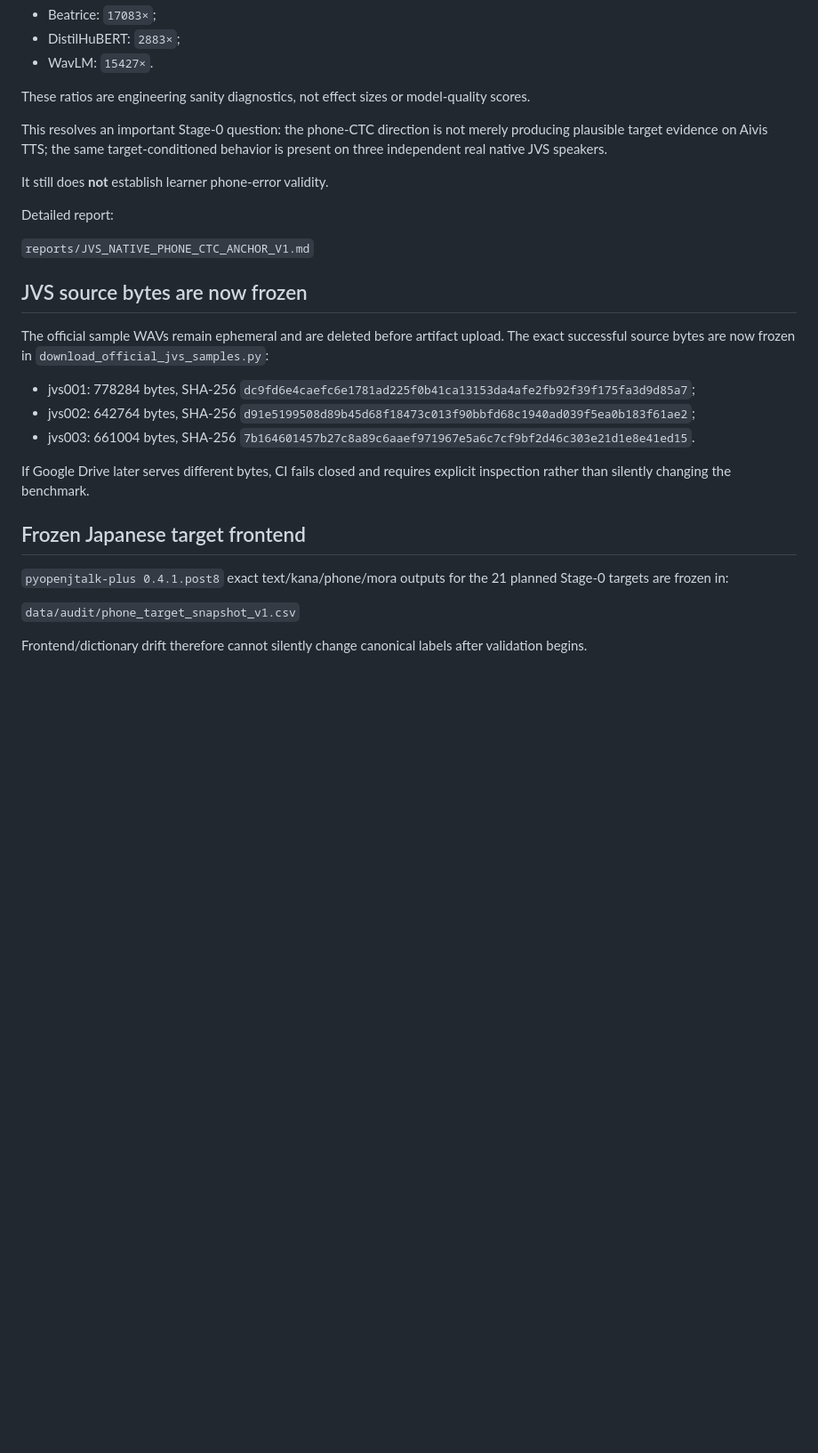
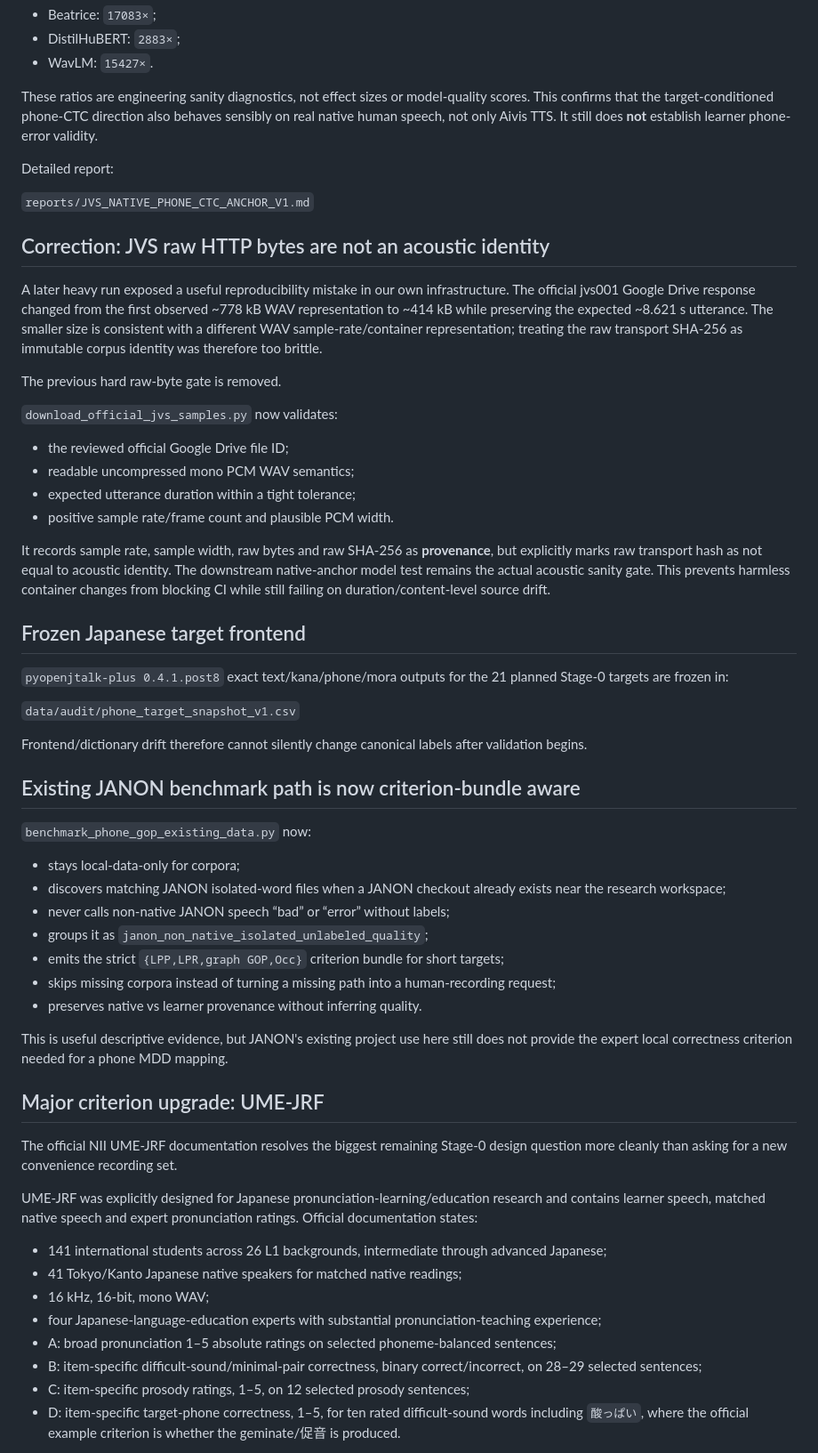
Before and after one commit to kayui-gavo/jp_speech_eval_project, a Markdown page: ver1.3/reports/PHONE_GOP_STAGE0_STATUS_V1.md, the part around one of its changes. Shown at 89% size. GitHub-like rendering; blank space fills up the shorter version.

```diff
--- a/ver1.3/reports/PHONE_GOP_STAGE0_STATUS_V1.md
+++ b/ver1.3/reports/PHONE_GOP_STAGE0_STATUS_V1.md
@@ -147,25 +141,26 @@ Minimum target-order margin versus maximum jvs001 mild-gain delta was approximat
 - DistilHuBERT: `2883×`;
 - WavLM: `15427×`.
 
-These ratios are engineering sanity diagnostics, not effect sizes or model-quality scores.
-
-This resolves an important Stage-0 question: the phone-CTC direction is not merely producing plausible target evidence on Aivis TTS; the same target-conditioned behavior is present on three independent real native JVS speakers.
-
-It still does **not** establish learner phone-error validity.
+These ratios are engineering sanity diagnostics, not effect sizes or model-quality scores. This confirms that the target-conditioned phone-CTC direction also behaves sensibly on real native human speech, not only Aivis TTS. It still does **not** establish learner phone-error validity.
 
 Detailed report:
 
 `reports/JVS_NATIVE_PHONE_CTC_ANCHOR_V1.md`
 
-## JVS source bytes are now frozen
+## Correction: JVS raw HTTP bytes are not an acoustic identity
 
-The official sample WAVs remain ephemeral and are deleted before artifact upload. The exact successful source bytes are now frozen in `download_official_jvs_samples.py`:
+A later heavy run exposed a useful reproducibility mistake in our own infrastructure. The official jvs001 Google Drive response changed from the first observed ~778 kB WAV representation to ~414 kB while preserving the expected ~8.621 s utterance. The smaller size is consistent with a different WAV sample-rate/container representation; treating the raw transport SHA-256 as immutable corpus identity was therefore too brittle.
 
-- jvs001: 778284 bytes, SHA-256 `dc9fd6e4caefc6e1781ad225f0b41ca13153da4afe2fb92f39f175fa3d9d85a7`;
-- jvs002: 642764 bytes, SHA-256 `d91e5199508d89b45d68f18473c013f90bbfd68c1940ad039f5ea0b183f61ae2`;
-- jvs003: 661004 bytes, SHA-256 `7b164601457b27c8a89c6aaef971967e5a6c7cf9bf2d46c303e21d1e8e41ed15`.
+The previous hard raw-byte gate is removed.
 
-If Google Drive later serves different bytes, CI fails closed and requires explicit inspection rather than silently changing the benchmark.
+`download_official_jvs_samples.py` now validates:
+
+- the reviewed official Google Drive file ID;
+- readable uncompressed mono PCM WAV semantics;
+- expected utterance duration within a tight tolerance;
+- positive sample rate/frame count and plausible PCM width.
+
+It records sample rate, sample width, raw bytes and raw SHA-256 as **provenance**, but explicitly marks raw transport hash as not equal to acoustic identity. The downstream native-anchor model test remains the actual acoustic sanity gate. This prevents harmless container changes from blocking CI while still failing on duration/content-level source drift.
 
 ## Frozen Japanese target frontend
 
@@ -175,3 +170,32 @@ If Google Drive later serves different bytes, CI fails closed and requires expli
 
 Frontend/dictionary drift therefore cannot silently change canonical labels after validation begins.
 
+## Existing JANON benchmark path is now criterion-bundle aware
+
+`benchmark_phone_gop_existing_data.py` now:
+
+- stays local-data-only for corpora;
+- discovers matching JANON isolated-word files when a JANON checkout already exists near the research workspace;
+- never calls non-native JANON speech “bad” or “error” without labels;
+- groups it as `janon_non_native_isolated_unlabeled_quality`;
+- emits the strict `{LPP,LPR,graph GOP,Occ}` criterion bundle for short targets;
+- skips missing corpora instead of turning a missing path into a human-recording request;
+- preserves native vs learner provenance without inferring quality.
+
+This is useful descriptive evidence, but JANON's existing project use here still does not provide the expert local correctness criterion needed for a phone MDD mapping.
+
+## Major criterion upgrade: UME-JRF
+
+The official NII UME-JRF documentation resolves the biggest remaining Stage-0 design question more cleanly than asking for a new convenience recording set.
+
+UME-JRF was explicitly designed for Japanese pronunciation-learning/education research and contains learner speech, matched native speech and expert pronunciation ratings. Official documentation states:
+
+- 141 international students across 26 L1 backgrounds, intermediate through advanced Japanese;
+- 41 Tokyo/Kanto Japanese native speakers for matched native readings;
+- 16 kHz, 16-bit, mono WAV;
+- four Japanese-language-education experts with substantial pronunciation-teaching experience;
+- A: broad pronunciation 1–5 absolute ratings on selected phoneme-balanced sentences;
+- B: item-specific difficult-sound/minimal-pair correctness, binary correct/incorrect, on 28–29 selected sentences;
+- C: item-specific prosody ratings, 1–5, on 12 selected prosody sentences;
+- D: item-specific target-phone correctness, 1–5, for ten rated difficult-sound words including `酸っぱい`, where the official example criterion is whether the geminate/促音 is produced.
+
```
Also changed, not shown: other parts of ver1.3/reports/PHONE_GOP_STAGE0_STATUS_V1.md (+35 -19 lines).
